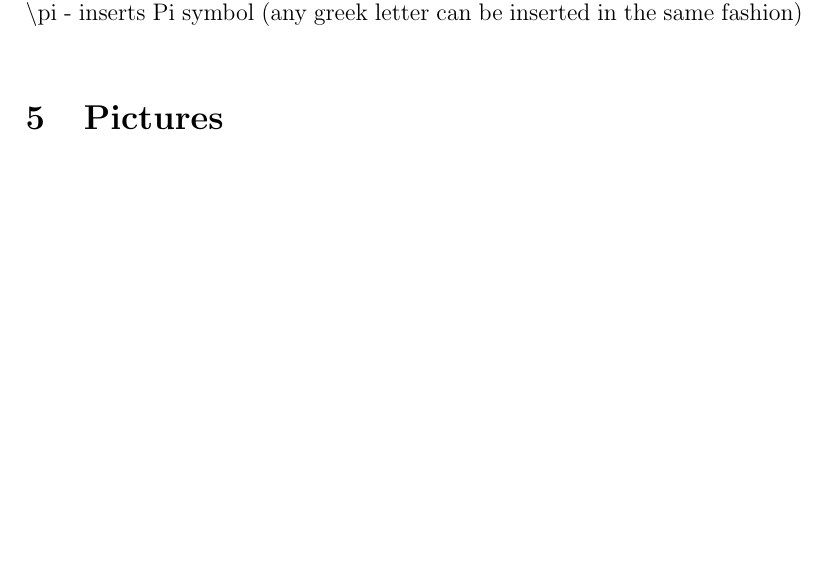
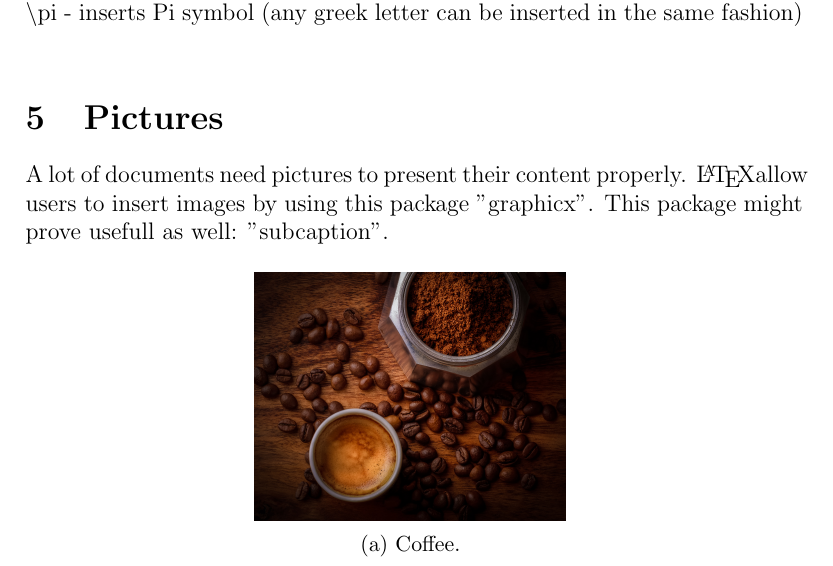
Before and after one commit to mtracewicz/DiplomaSeminar, a LaTeX document (000_Latex/latex_introduction.tex): part of page 12 of 18, cut so that both start at the same text, the shorter picture padded with empty space. Compiled offline with pdfLaTeX.

Commit message:
Started section about images. Added coffee image for demonstrational purpose.

```diff
--- a/000_Latex/latex_introduction.tex
+++ b/000_Latex/latex_introduction.tex
@@ -6,6 +6,8 @@
 \usepackage{hyperref}
 \usepackage{pgfplots}
 \usepackage{circuitikz}
+\usepackage{graphicx}
+\usepackage{subcaption}
 \usetikzlibrary{positioning}
 
 \definecolor{dkgreen}{rgb}{0,0.6,0}
@@ -404,6 +406,16 @@ new line character ("\textbackslash\textbackslash") is responsible for creating
 \textbackslash dots - inserts "..."\\
 \textbackslash pi - inserts Pi symbol (any greek letter can be inserted in the same fashion)\\
 \section{Pictures}
+A lot of documents need pictures to present their content properly. \LaTeX allow users to
+insert images by using this package "graphicx". This package might prove usefull as well: "subcaption".
+\begin{figure}[h!]
+    \centering
+    \begin{subfigure}[b]{0.4\linewidth}
+      \includegraphics[width=\linewidth]{coffee.jpg}
+      \caption{Coffee.}
+    \end{subfigure}
+    \label{fig:coffee}
+\end{figure}
 \section{Bibliography}
 \section{Tables}
 To create tables user needs to combine two environments, "table" and "tabular".
```
Also changed, not shown: 000_Latex/coffee.jpg (added).
